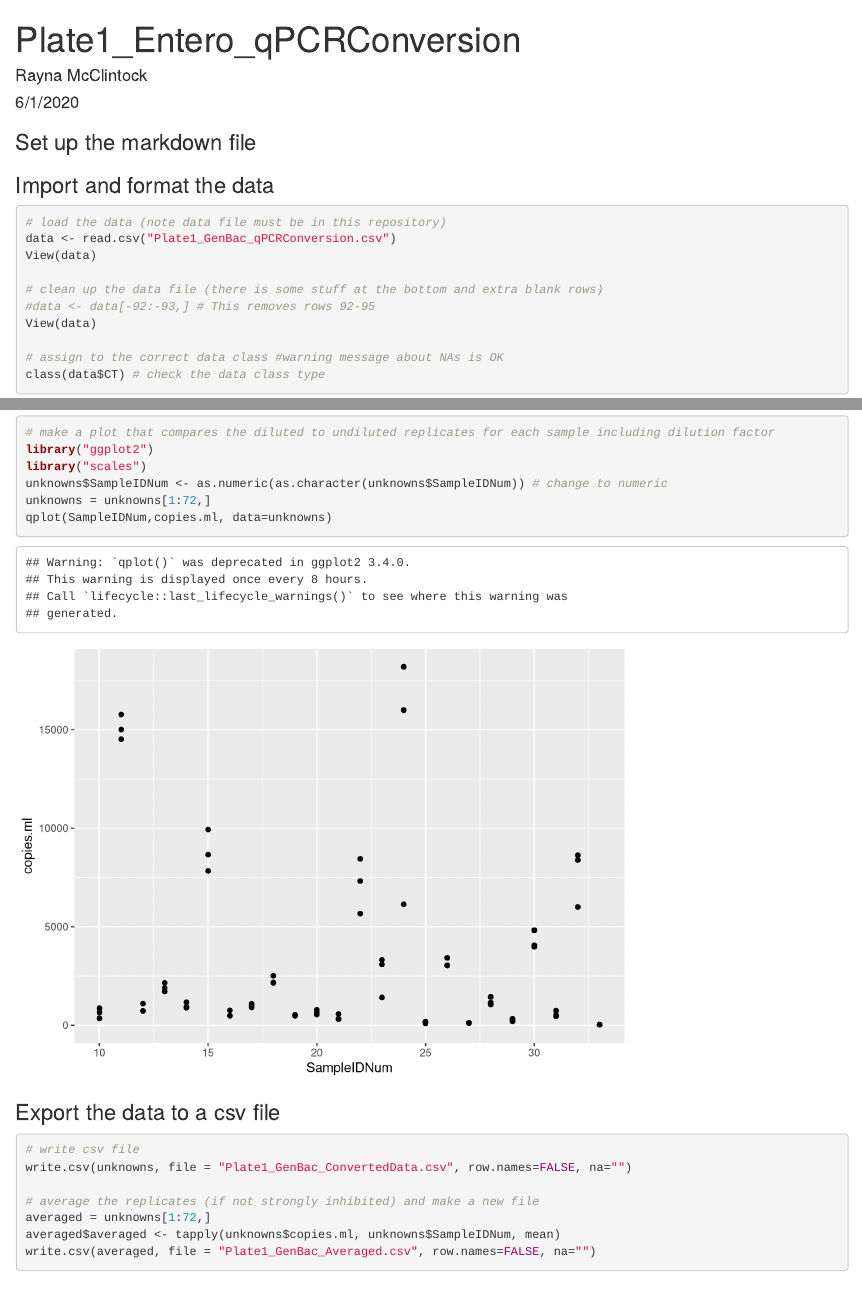
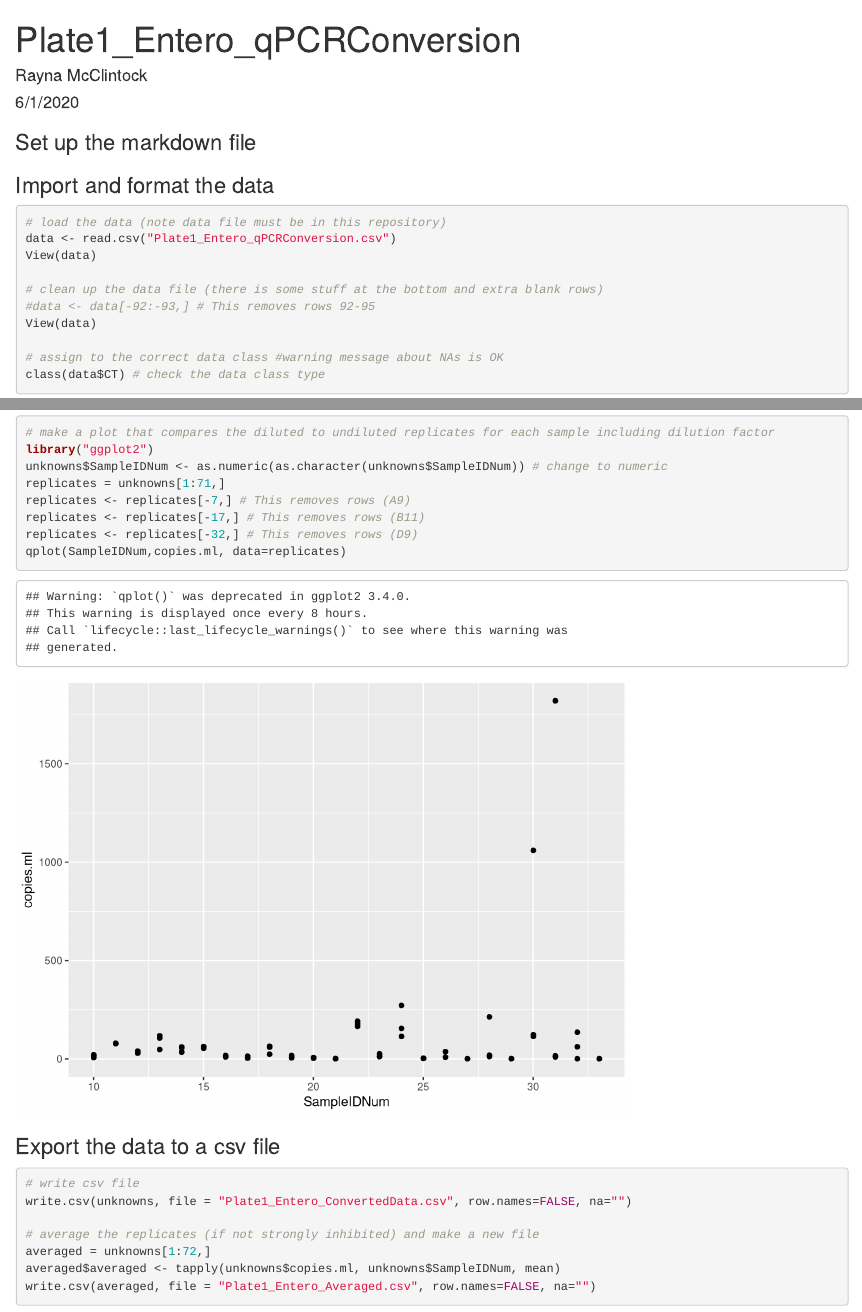
Before and after one commit to jessicabullington/qPCR-Conversion, an R Markdown document (Plate 1/Plate1_Entero_qPCRConversion.Rmd): the page in a window 1100 px wide, from its top, and a second part further down, joined at a grey line. Rendered offline with R 4.5, knitr and Pandoc, with nearby package versions; some code elsewhere in the file could not run offline.

Commit message:
fixed bug

````diff
--- a/Plate 1/Plate1_Entero_qPCRConversion.Rmd
+++ b/Plate 1/Plate1_Entero_qPCRConversion.Rmd
@@ -14,7 +14,7 @@ knitr::opts_chunk$set(echo = TRUE)
 ### Import and format the data
 ```{r comment=NA, message=F, warning=F}
 # load the data (note data file must be in this repository)
-data <- read.csv("Plate1_GenBac_qPCRConversion.csv")
+data <- read.csv("Plate1_Entero_qPCRConversion.csv")
 View(data)
 
 # clean up the data file (there is some stuff at the bottom and extra blank rows)
@@ -120,19 +120,22 @@ unknowns$copies.ml = (unknowns$copies.extraction/unknowns$Volume)
 ```{r}
 # make a plot that compares the diluted to undiluted replicates for each sample including dilution factor
 library("ggplot2")
-library("scales")
 unknowns$SampleIDNum <- as.numeric(as.character(unknowns$SampleIDNum)) # change to numeric
-unknowns = unknowns[1:72,]
-qplot(SampleIDNum,copies.ml, data=unknowns)
+replicates = unknowns[1:71,]
+replicates <- replicates[-7,] # This removes rows (A9)
+replicates <- replicates[-17,] # This removes rows (B11)
+replicates <- replicates[-32,] # This removes rows (D9)
+qplot(SampleIDNum,copies.ml, data=replicates)
 ```
 
 
 ### Export the data to a csv file
 ```{r}
 # write csv file
-write.csv(unknowns, file = "Plate1_GenBac_ConvertedData.csv", row.names=FALSE, na="")
+write.csv(unknowns, file = "Plate1_Entero_ConvertedData.csv", row.names=FALSE, na="")
 
 # average the replicates (if not strongly inhibited) and make a new file
 averaged = unknowns[1:72,]
 averaged$averaged <- tapply(unknowns$copies.ml, unknowns$SampleIDNum, mean)
-write.csv(averaged, file = "Plate1_GenBac_Averaged.csv", row.names=FALSE, na="")
+write.csv(averaged, file = "Plate1_Entero_Averaged.csv", row.names=FALSE, na="")
+```
````
